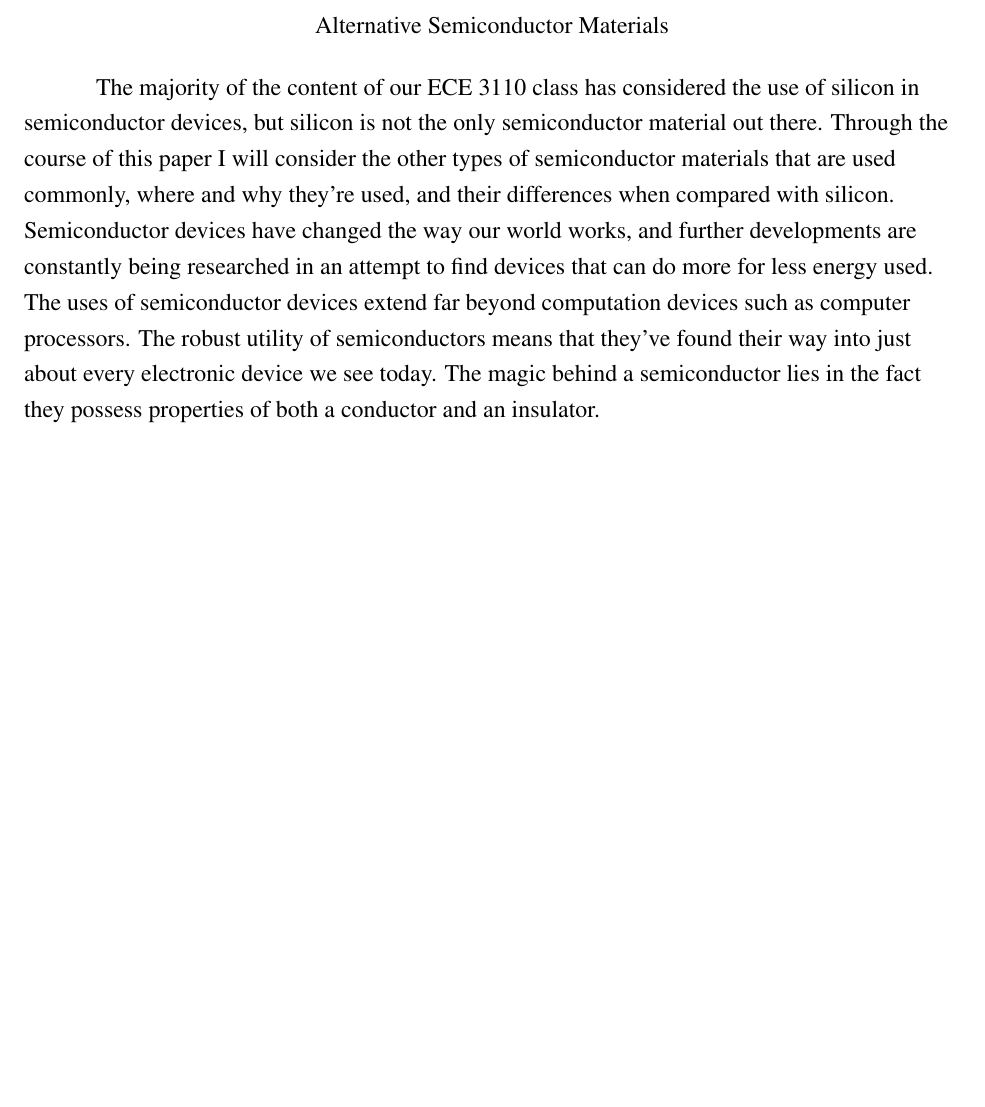
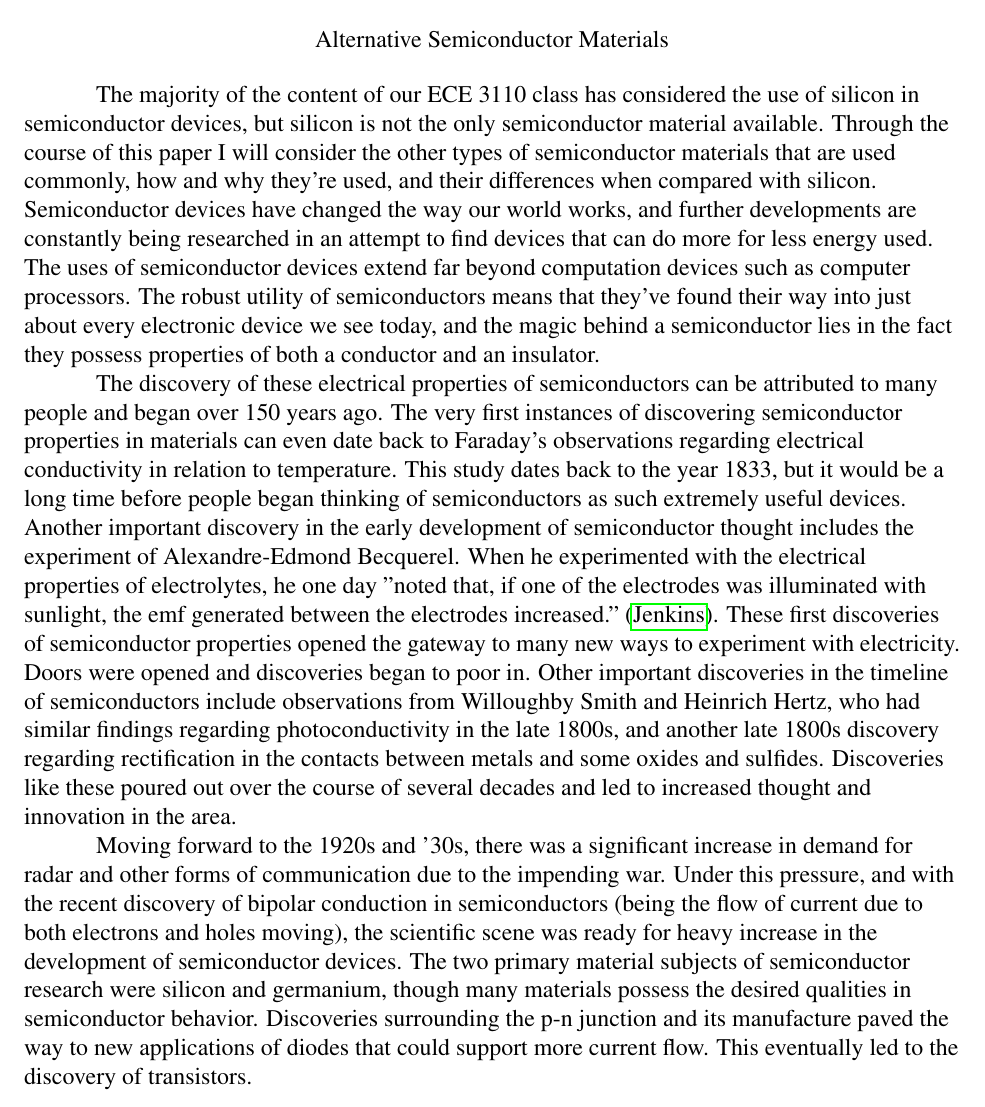
Before and after one commit to TyGuy60401/ECE3110, a LaTeX document (research-paper/resarch-paper.tex): part of page 1 of 2, cut so that both start at the same text, the shorter picture padded with empty space. Compiled offline with pdfLaTeX.

Commit message:
Working on the essay still. Still got lots to go before the night is over

```diff
--- a/research-paper/resarch-paper.tex
+++ b/research-paper/resarch-paper.tex
@@ -12,7 +12,7 @@
 %Doublespacing
 %
 \usepackage{setspace}
-\onehalfspacing
+\singlespacing
 
 %
 %Rotating tables (e.g. sideways when too long)
@@ -74,9 +74,9 @@ ECE 3110\\
 The majority of the content of our ECE 3110 class
 has considered the use of silicon in semiconductor
 devices, but silicon is not the only semiconductor
-material out there. Through the course of this paper
+material available. Through the course of this paper
 I will consider the other types of semiconductor
-materials that are used commonly, where and why they're
+materials that are used commonly, how and why they're
 used, and their differences when compared with
 silicon. Semiconductor devices have changed the way
 our world works, and further developments are constantly
@@ -86,9 +86,52 @@ semiconductor devices extend far beyond computation
 devices such as computer processors. The robust
 utility of semiconductors means that they've found
 their way into just about every electronic device
-we see today. The magic behind a semiconductor lies
-in the fact they possess properties of both a
+we see today, and the magic behind a semiconductor
+lies in the fact they possess properties of both a
 conductor and an insulator.
+
+The discovery of these electrical properties of semiconductors
+can be attributed to many people and began over 150
+years ago.  The very first instances of discovering
+semiconductor properties in materials can even date
+back to Faraday's observations regarding electrical
+conductivity in relation to temperature. This study
+dates back to the year 1833, but it would be a long
+time before people began thinking of semiconductors
+as such extremely useful devices. Another important
+discovery in the early development of semiconductor
+thought includes the experiment of Alexandre-Edmond
+Becquerel. When he experimented with the electrical
+properties of electrolytes, he one day "noted that,
+if one of the electrodes was illuminated with sunlight,
+the emf generated between the electrodes increased."
+\parencite{TudorJenkins_2005}. These first discoveries
+of semiconductor properties opened the gateway to many
+new ways to experiment with electricity. Doors were
+opened and discoveries began to poor in. Other important
+discoveries in the timeline of semiconductors include
+observations from Willoughby Smith and Heinrich Hertz,
+who had similar findings regarding photoconductivity
+in the late 1800s, and another late 1800s discovery
+regarding rectification in the contacts between metals
+and some oxides and sulfides. Discoveries like these
+poured out over the course of several decades and led
+to increased thought and innovation in the area.
+
+Moving forward to the 1920s and '30s, there was a significant
+increase in demand for radar and other forms of communication
+due to the impending war. Under this pressure, and
+with the recent discovery of bipolar conduction in
+semiconductors (being the flow of current due to both
+electrons and holes moving), the scientific scene was
+ready for heavy increase in the development of semiconductor
+devices. The two primary material subjects of semiconductor
+research were silicon and germanium, though many materials
+possess the desired qualities in semiconductor behavior.
+Discoveries surrounding the p-n junction and its manufacture
+paved the way to new applications of diodes that could
+support more current flow. This eventually led to the
+discovery of transistors.
 
 
 
```
Also changed, not shown: research-paper/resarch-paper.bbl, research-paper/resarch-paper.pdf, research-paper/resarch-paper.tex (8 more changed lines), 6 other files.
